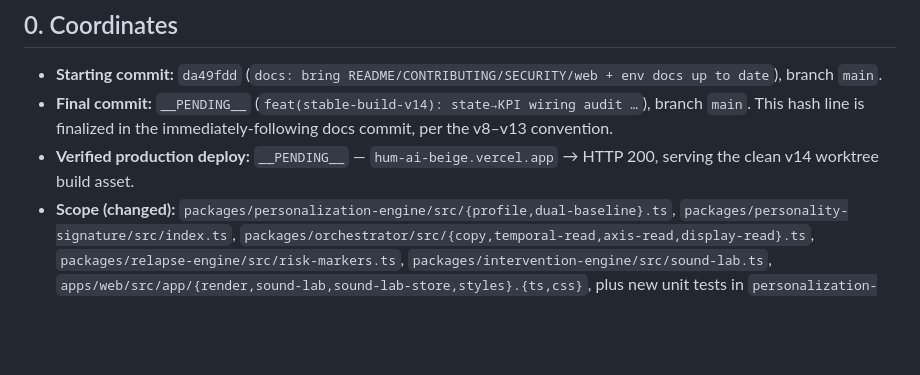
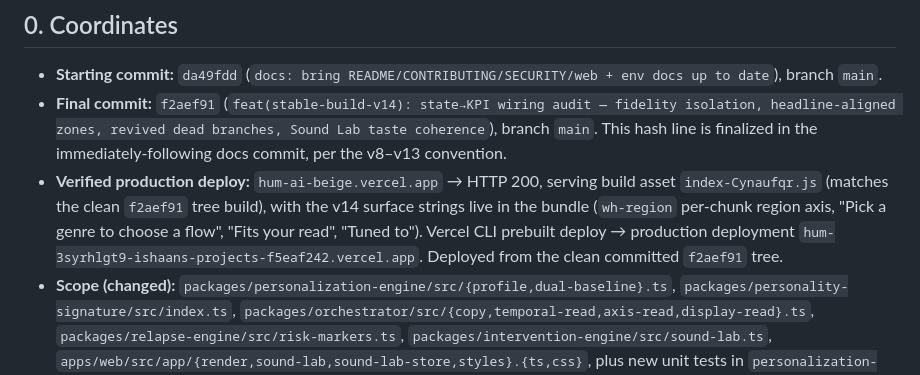
Before and after one commit to ishaan-bit/hum-ai, a Markdown page: docs/STABLE_BUILD_V14.md, the part around the change. Drawn GitHub-style; blank space fills up the shorter version.

Commit message:
docs(stable-build-v14): record final commit hash + verified production deploy
f2aef91 deployed to hum-ai-beige.vercel.app (HTTP 200, asset index-Cynaufqr.js).

Co-Authored-By: Claude Opus 4.8 (1M context) <noreply@anthropic.com>

```diff
--- a/docs/STABLE_BUILD_V14.md
+++ b/docs/STABLE_BUILD_V14.md
@@ -19,8 +19,8 @@ the existing `npm run hum-sim` + `npm run sim` release gates are all **preserved
 ## 0. Coordinates
 
 - **Starting commit:** `da49fdd` (`docs: bring README/CONTRIBUTING/SECURITY/web + env docs up to date`), branch `main`.
-- **Final commit:** `__PENDING__` (`feat(stable-build-v14): state→KPI wiring audit …`), branch `main`. This hash line is finalized in the immediately-following docs commit, per the v8–v13 convention.
-- **Verified production deploy:** `__PENDING__` — `hum-ai-beige.vercel.app` → HTTP 200, serving the clean v14 worktree build asset.
+- **Final commit:** `f2aef91` (`feat(stable-build-v14): state→KPI wiring audit — fidelity isolation, headline-aligned zones, revived dead branches, Sound Lab taste coherence`), branch `main`. This hash line is finalized in the immediately-following docs commit, per the v8–v13 convention.
+- **Verified production deploy:** `hum-ai-beige.vercel.app` → HTTP 200, serving build asset `index-Cynaufqr.js` (matches the clean `f2aef91` tree build), with the v14 surface strings live in the bundle (`wh-region` per-chunk region axis, "Pick a genre to choose a flow", "Fits your read", "Tuned to"). Vercel CLI prebuilt deploy → production deployment `hum-3syrhlgt9-ishaans-projects-f5eaf242.vercel.app`. Deployed from the clean committed `f2aef91` tree.
 - **Scope (changed):** `packages/personalization-engine/src/{profile,dual-baseline}.ts`, `packages/personality-signature/src/index.ts`, `packages/orchestrator/src/{copy,temporal-read,axis-read,display-read}.ts`, `packages/relapse-engine/src/risk-markers.ts`, `packages/intervention-engine/src/sound-lab.ts`, `apps/web/src/app/{render,sound-lab,sound-lab-store,styles}.{ts,css}`, plus new unit tests in `personalization-engine` and `intervention-engine`, this spec, and `docs/adr/0016-…`.
 - **Unchanged:** the V/A acoustic backbone math, `toFeatureVector` (byte-identical), the far-domain prior, the raw-audio/clinical privacy guards, the unsupervised chunking + vocal-range model, two-head separation, and every axis gate (`read-not-skewed` / `no-single-zone-pin` / `cross-voice-invariance` / fidelity ⊥ affect — none widened).
 
```
